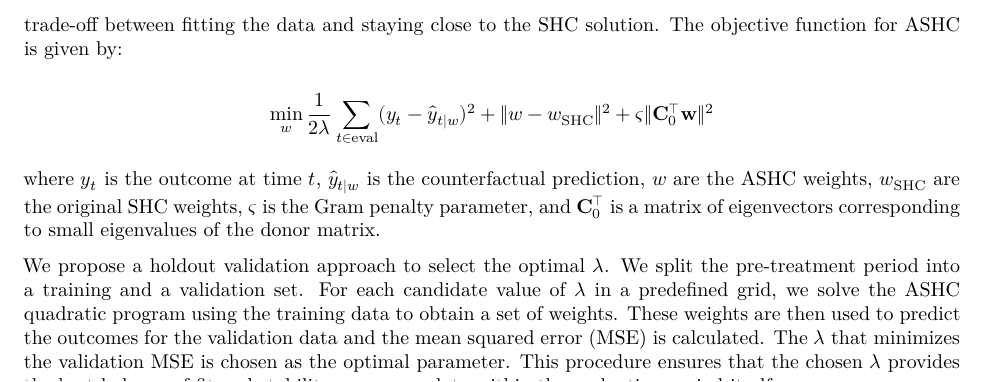
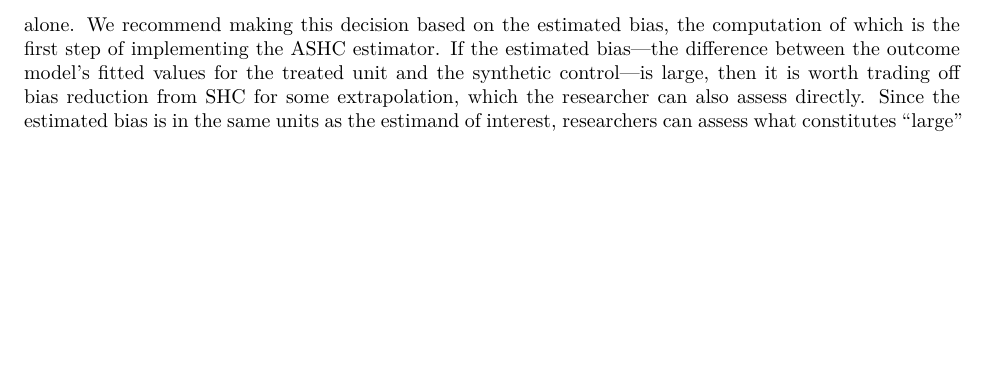
Before and after one commit to jgreathouse9/SynthWorld, a Quarto document (Paper2/Paper/paper2.qmd): part of page 2 of 2, cut at the place of the change, the shorter picture padded with empty space. Rendered offline with R 4.5, knitr and Pandoc in place of Quarto, then LaTeX, with nearby package versions.

Commit message:
Update paper2.qmd

```diff
--- a/Paper2/Paper/paper2.qmd
+++ b/Paper2/Paper/paper2.qmd
@@ -25,13 +25,7 @@ Importantly, ASHC retains the stabilizing Gram penalty $\varsigma \|\mathbf{C}_0
 
 From a theoretical standpoint, ASHC departs from the traditional linear factor model framework used to justify SCM. In SCM, identification is motivated by assuming that untreated potential outcomes follow a factor structure across units. By contrast, SHC and ASHC operate in a purely time-series context: the donor pool consists of overlapping pre-treatment segments of the treated unit itself. Our assumptions therefore follow the semiparametric regression tradition for time-series data. Specifically, we assume that the latent trend is smooth enough to be well-approximated by a truncated Taylor expansion, that noise is bounded (or sub-Gaussian), and that the donor matrix has a bounded operator norm. These conditions, while weaker than a full parametric data-generating process, are sufficient to establish finite-sample deviation bounds, asymptotic consistency, and convergence rates for the ASHC estimator.
 
-A crucial aspect of the ASHC method is the choice of the regularization parameter, $\lambda$, which controls the trade-off between fitting the data and staying close to the SHC solution. The objective function for ASHC is given by:
-
-$$ \min_w \frac{1}{2\lambda} \sum_{t \in \text{eval}} (y_t - \hat{y}_{t|w})^2 + \|w - w_{\text{SHC}}\|^2 + \varsigma \|\mathbf{C}_0^\top \mathbf{w}\|^2 $$
-
-where $y_t$ is the outcome at time $t$, $\hat{y}_{t|w}$ is the counterfactual prediction, $w$ are the ASHC weights, $w_{\text{SHC}}$ are the original SHC weights, $\varsigma$ is the Gram penalty parameter, and $\mathbf{C}_0^\top$ is a matrix of eigenvectors corresponding to small eigenvalues of the donor matrix.
-
-We propose a holdout validation approach to select the optimal $\lambda$. We split the pre-treatment period into a training and a validation set. For each candidate value of $\lambda$ in a predefined grid, we solve the ASHC quadratic program using the training data to obtain a set of weights. These weights are then used to predict the outcomes for the validation data  and the mean squared error (MSE) is calculated. The $\lambda$ that minimizes the validation MSE is chosen as the optimal parameter. This procedure ensures that the chosen $\lambda$ provides the best balance of fit and stability on unseen data within the evaluation period itself.
+An important question, like \citet{BenMichael2021} note with SCM, is when to prefer Augmented SHC to SHC alone. We recommend making this decision based on the estimated bias, the computation of which is the first step of implementing the ASHC estimator. If the estimated bias—the difference between the outcome model’s fitted values for the treated unit and the synthetic control—is large, then it is worth trading off bias reduction from SHC for some extrapolation, which the researcher can also assess directly. Since the estimated bias is in the same units as the estimand of interest, researchers can assess what constitutes “large” bias based on context.
 
 This paper makes two main contributions. First, we introduce the ASHC estimator, which extends the synthetic historical control framework of \citet{SHC} by permitting limited extrapolation beyond the convex hull of donor segments. The estimator combines three components: a fit term that aligns ASHC weights with the evaluation period, a proximity penalty that discourages large deviations from the SHC weights, and a stabilizing penalty that regularizes low-variance directions. Together, these features balance flexibility and robustness, allowing ASHC to provide feasible and stable solutions even in complex or noisy time-series settings.
 
```
Also changed, not shown: Paper2/Paper/paper2.qmd (2 more changed lines).
